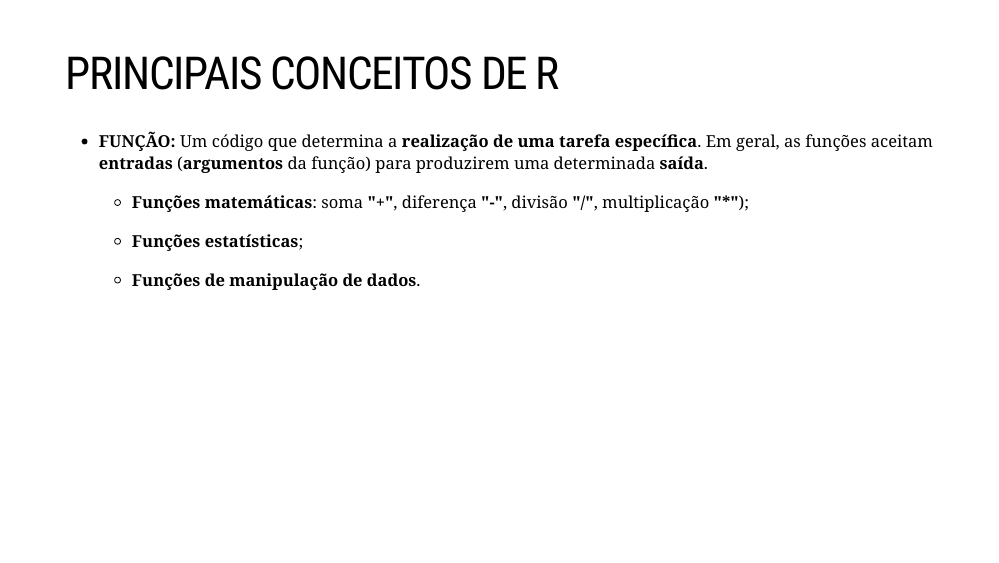
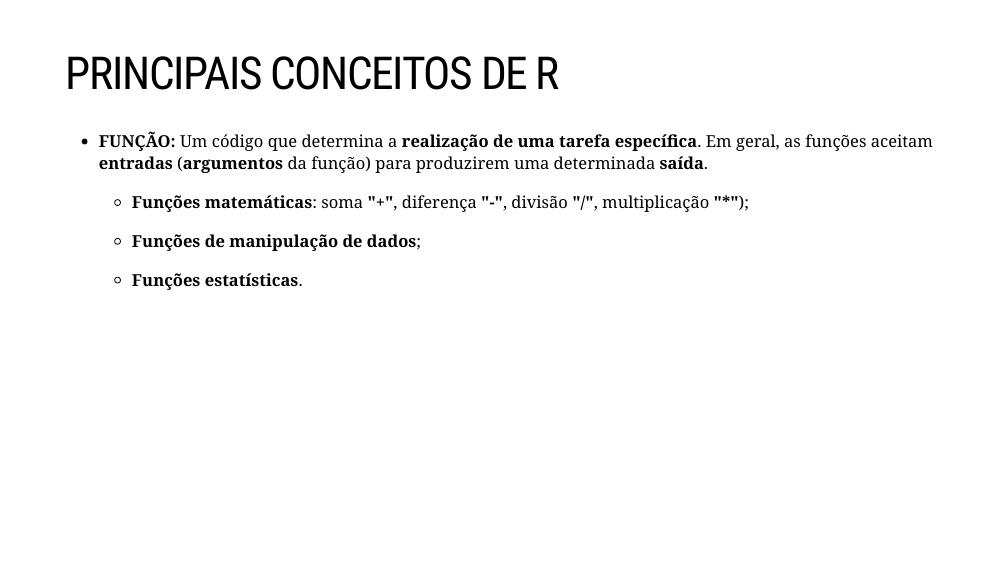
Before and after one commit to Valerio-Victor/r4ds_aula01, an R Markdown document (docs/index.Rmd): page 24 of 31. Rendered offline with R 4.5, knitr and Pandoc, with nearby package versions; the slides are laid out offline by our stand-in for remark.js, each with all of its steps uncovered, in fonts that may differ from those the slides ask for, and without slide numbers, shadows or browser add-ons; some code elsewhere in the file could not run offline; a font, style sheet, LaTeX package, included part or bibliography that could not be used is replaced or left out.

Commit message:
Atualização da apresentação

```diff
--- a/docs/index.Rmd
+++ b/docs/index.Rmd
@@ -354,9 +354,9 @@ determinada **saída**.
   - **Funções matemáticas**: soma **"+"**, diferença **"-"**, divisão **"/"**,
   multiplicação **"*"**);
 
-  - **Funções estatísticas**;
+  - **Funções de manipulação de dados**;
 
-  - **Funções de manipulação de dados**.
+  - **Funções estatísticas**.
 
 ---
 <div style="text-align: justify">
```
Also changed, not shown: 1 other file.
